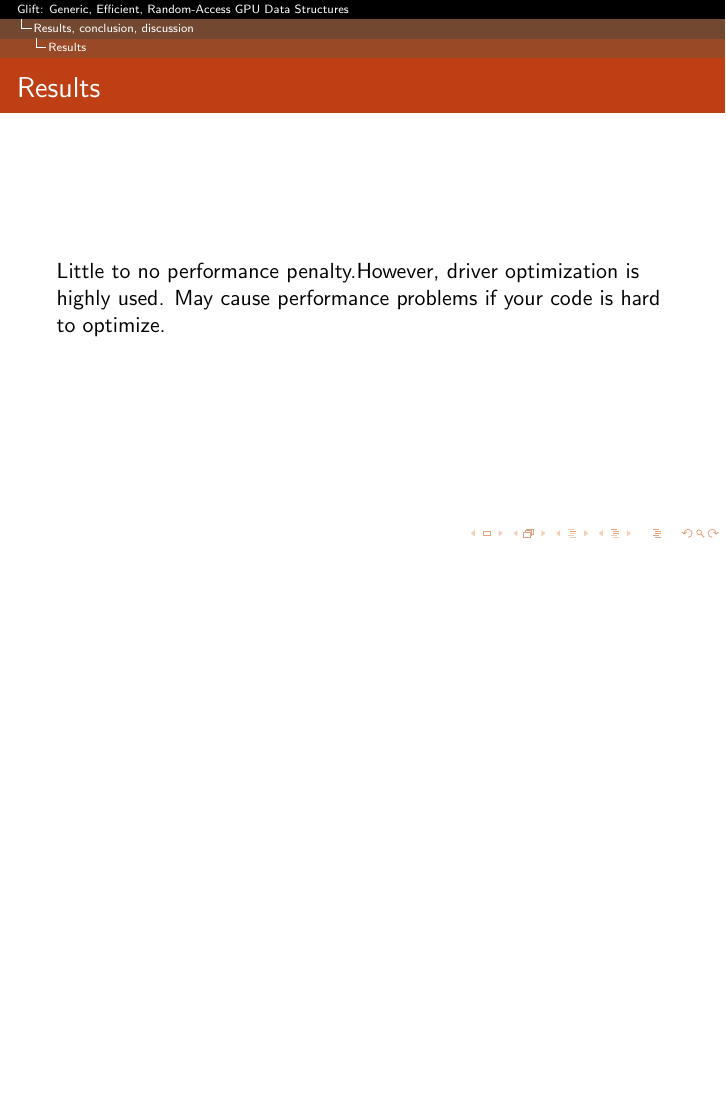
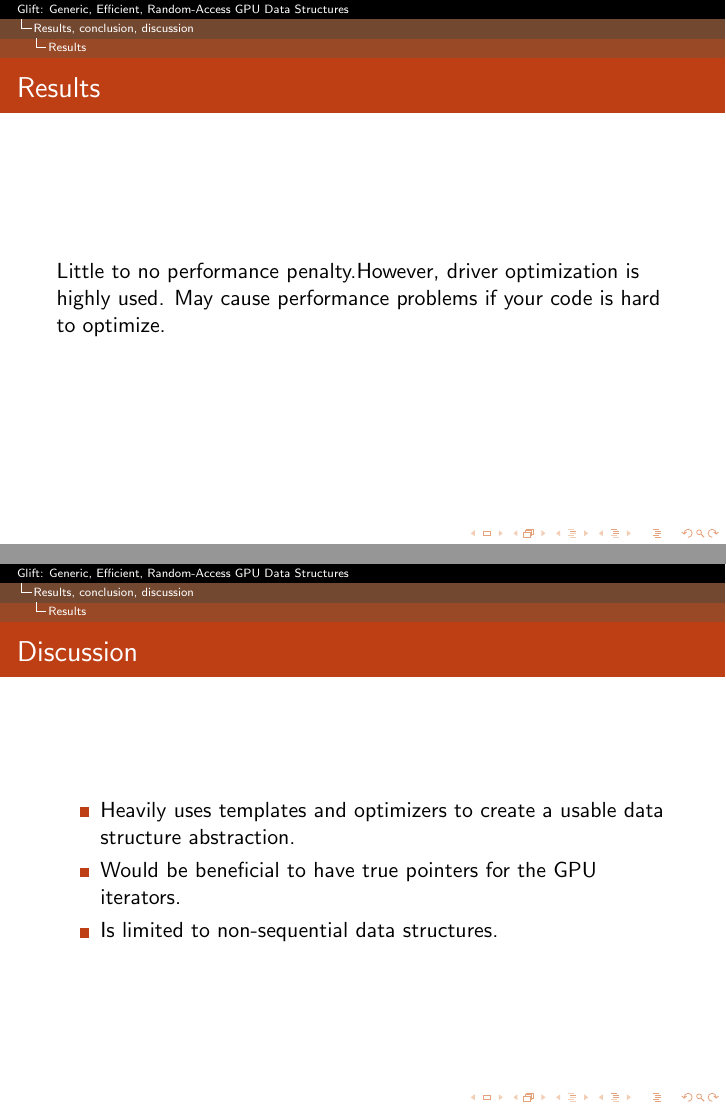
Before and after one commit to hyPiRion/hyPiRion-presentations, LaTeX slides (glift-2013-10-15/presentation.tex): page 42 of 42 before the commit and pages 42 and 45 of 45 after it, the two joined at a grey line, the shorter picture padded with empty space. Compiled offline with pdfLaTeX.

Commit message:
Discussion.

```diff
--- a/glift-2013-10-15/presentation.tex
+++ b/glift-2013-10-15/presentation.tex
@@ -236,4 +236,15 @@
   used. May cause performance problems if your code is hard to optimize.
 \end{frame}
 
+\begin{frame}
+  \frametitle{Discussion}
+
+  \begin{itemize}
+  \item<1-> Heavily uses templates and optimizers to create a usable data
+    structure abstraction.
+  \item<2-> Would be beneficial to have true pointers for the GPU iterators.
+  \item<3-> Is limited to non-sequential data structures.
+  \end{itemize}
+\end{frame}
+
 \end{document}
```
